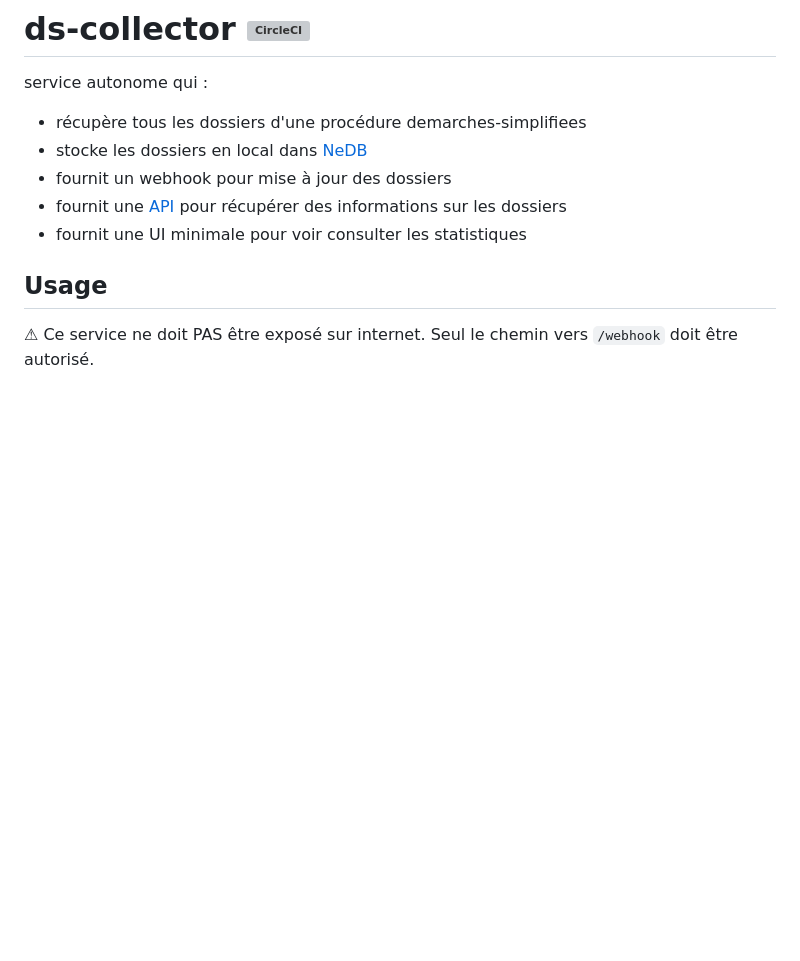
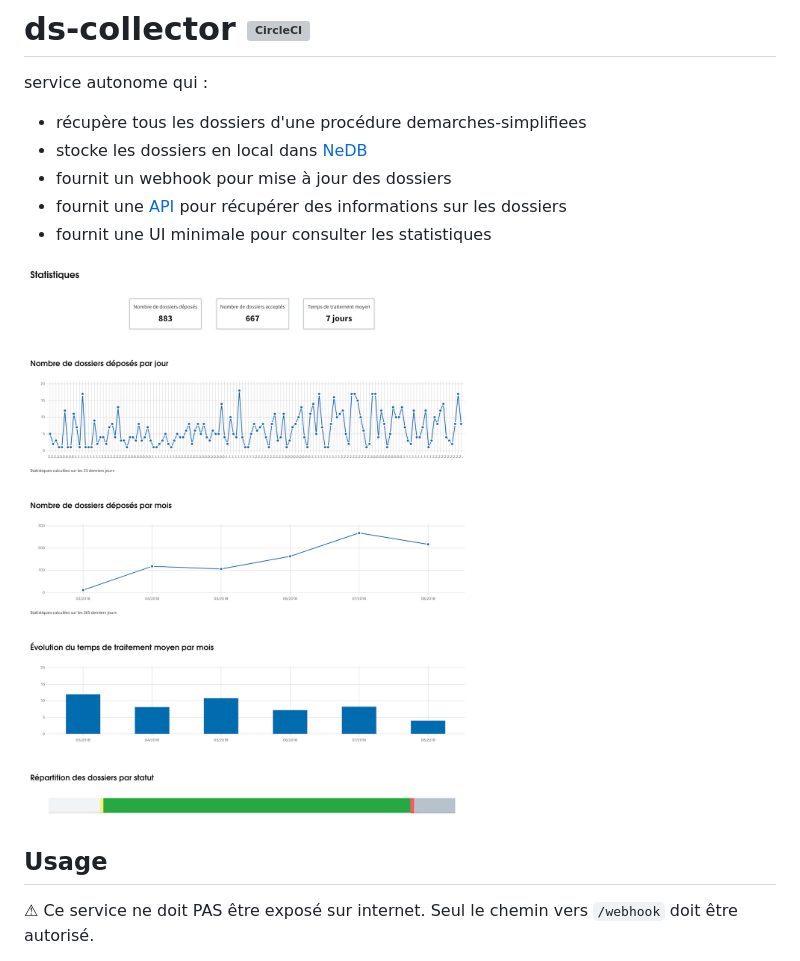
Before and after one commit to SocialGouv/ds-collector, a Markdown page: README.md, the part around the change. GitHub-like rendering; pictures changed too: ds-collector.png (added); blank space fills up the shorter version; grey boxes are pictures that could not be loaded.

Commit message:
add screenshot

```diff
--- a/README.md
+++ b/README.md
@@ -6,7 +6,9 @@ service autonome qui :
 - stocke les dossiers en local dans [NeDB](https://github.com/louischatriot/nedb)
 - fournit un webhook pour mise à jour des dossiers
 - fournit une [API](https://socialgouv.github.io/ds-collector/) pour récupérer des informations sur les dossiers
-- fournit une UI minimale pour voir consulter les statistiques
+- fournit une UI minimale pour consulter les statistiques
+
+![screenshot stats](./ds-collector.png)
 
 ## Usage
 
```
